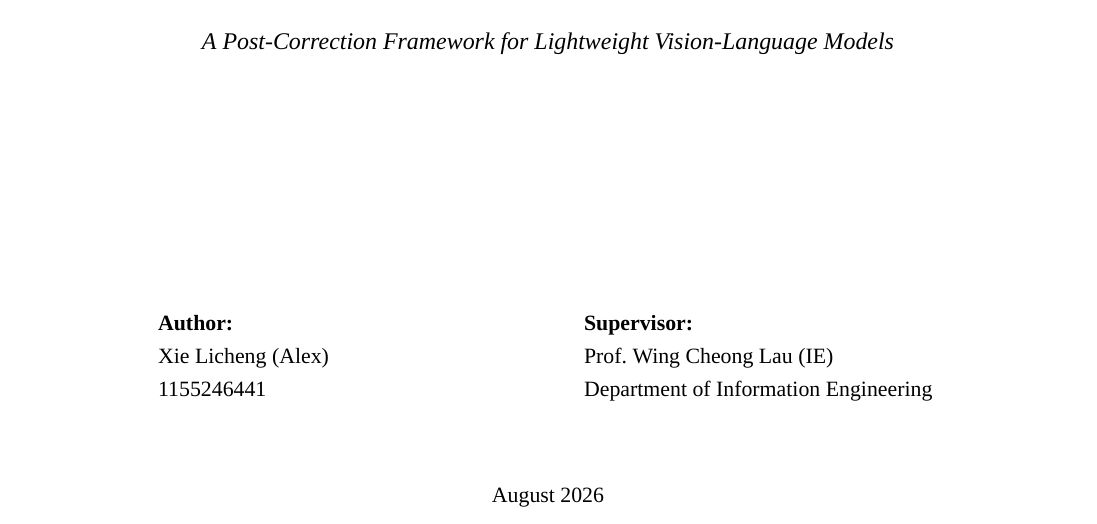
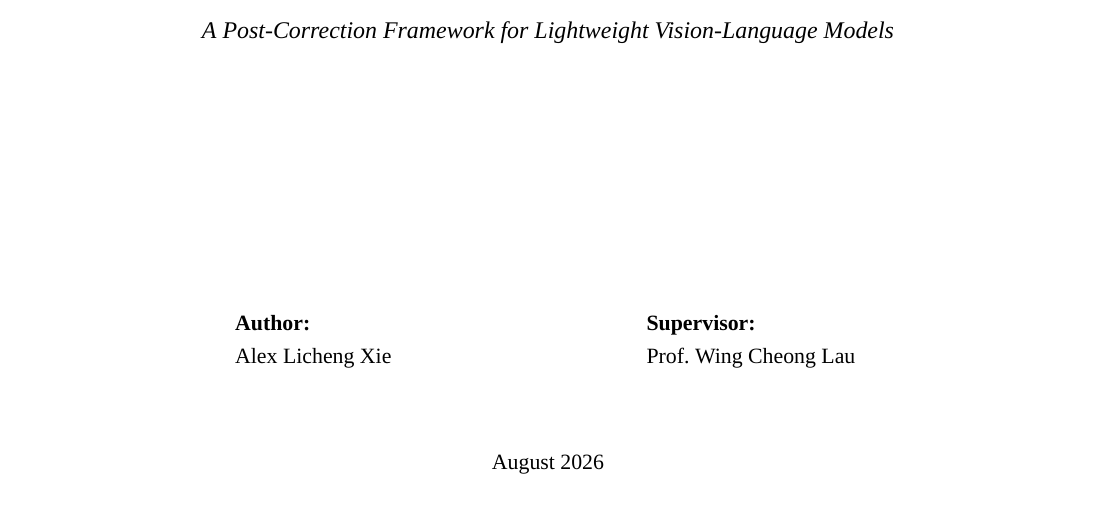
Before and after one commit to mrtsels/bipartite-gnn-gui, a LaTeX paper (report/main.tex): part of page 1 of 13, cut so that both start at the same text. Compiled offline with XeLaTeX; a missing font is replaced by an installed copy or a similar font.

Commit message:
report: cover author as Alex Licheng Xie, drop student id and dept line

```diff
--- a/report/main.tex
+++ b/report/main.tex
@@ -72,8 +72,7 @@
 % --- Author / Supervisor side by side ---
 \begin{tabular}{@{}l@{\hspace{4.5cm}}l@{}}
 \textbf{Author:} & \textbf{Supervisor:} \\
-Xie Licheng (Alex) & Prof.\ Wing Cheong Lau (IE) \\
-1155246441 & Department of Information Engineering \\
+Alex Licheng Xie & Prof.\ Wing Cheong Lau \\
 \end{tabular}
 \vspace{1.4cm}
 
```
